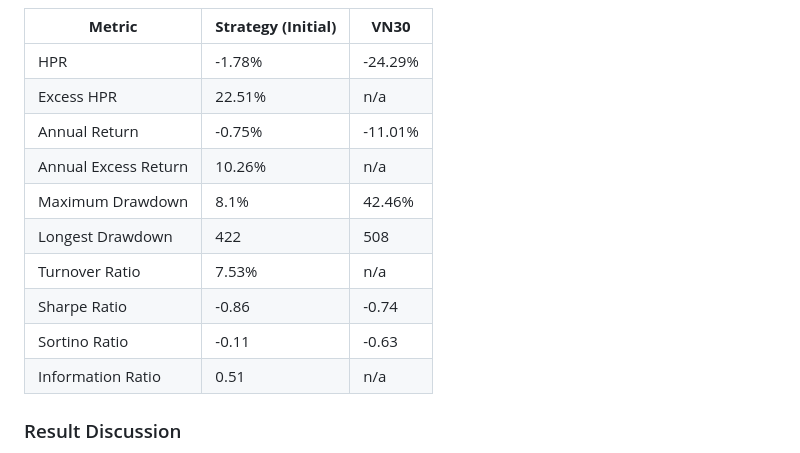
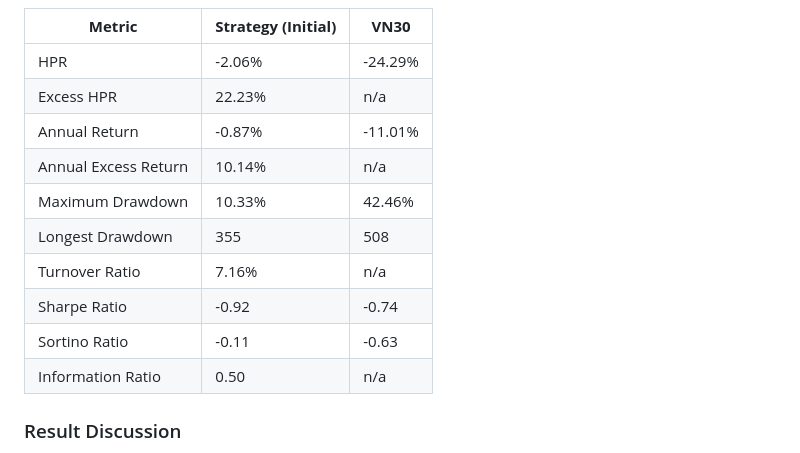
Before and after one commit to algotrade-research/Statisical-Arbitrage, a Markdown page: README.md, the part around the change printed below. GitHub-like rendering.

```diff
--- a/README.md
+++ b/README.md
@@ -153,16 +154,16 @@ python main.py optimization use_data
 
 | **Metric**            | **Strategy (Initial)** | **VN30**  |
 |-----------------------|------------------------|-----------|
-| HPR                   | -1.78%               | -24.29%   |
-| Excess HPR            | 22.51%                 | n/a       |
-| Annual Return         | -0.75%                | -11.01%    |
-| Annual Excess Return  | 10.26%                 | n/a       |
-| Maximum Drawdown      | 8.1%                | 42.46%    |
-| Longest Drawdown      | 422                   | 508       |
-| Turnover Ratio        | 7.53%                 | n/a       |
-| Sharpe Ratio          | -0.86                 | -0.74     |
+| HPR                   | -2.06%               | -24.29%   |
+| Excess HPR            | 22.23%                 | n/a       |
+| Annual Return         | -0.87%                | -11.01%    |
+| Annual Excess Return  | 10.14%                 | n/a       |
+| Maximum Drawdown      | 10.33%                | 42.46%    |
+| Longest Drawdown      | 355                   | 508       |
+| Turnover Ratio        |7.16%                 | n/a       |
+| Sharpe Ratio          | -0.92                 | -0.74     |
 | Sortino Ratio         | -0.11                 | -0.63     |
-| Information Ratio     | 0.51                  | n/a       |
+| Information Ratio     | 0.50                  | n/a       |
 ### Result Discussion
 The new set of parameters after optimization seem to be a better, although it do not generate positive profit. One causes maybe of the "high-beta" (0.2-0.4) of my strategy which makes the strategy move in correlation with the index.
 
```
Also changed, not shown: other parts of README.md (+32 -20 lines).
